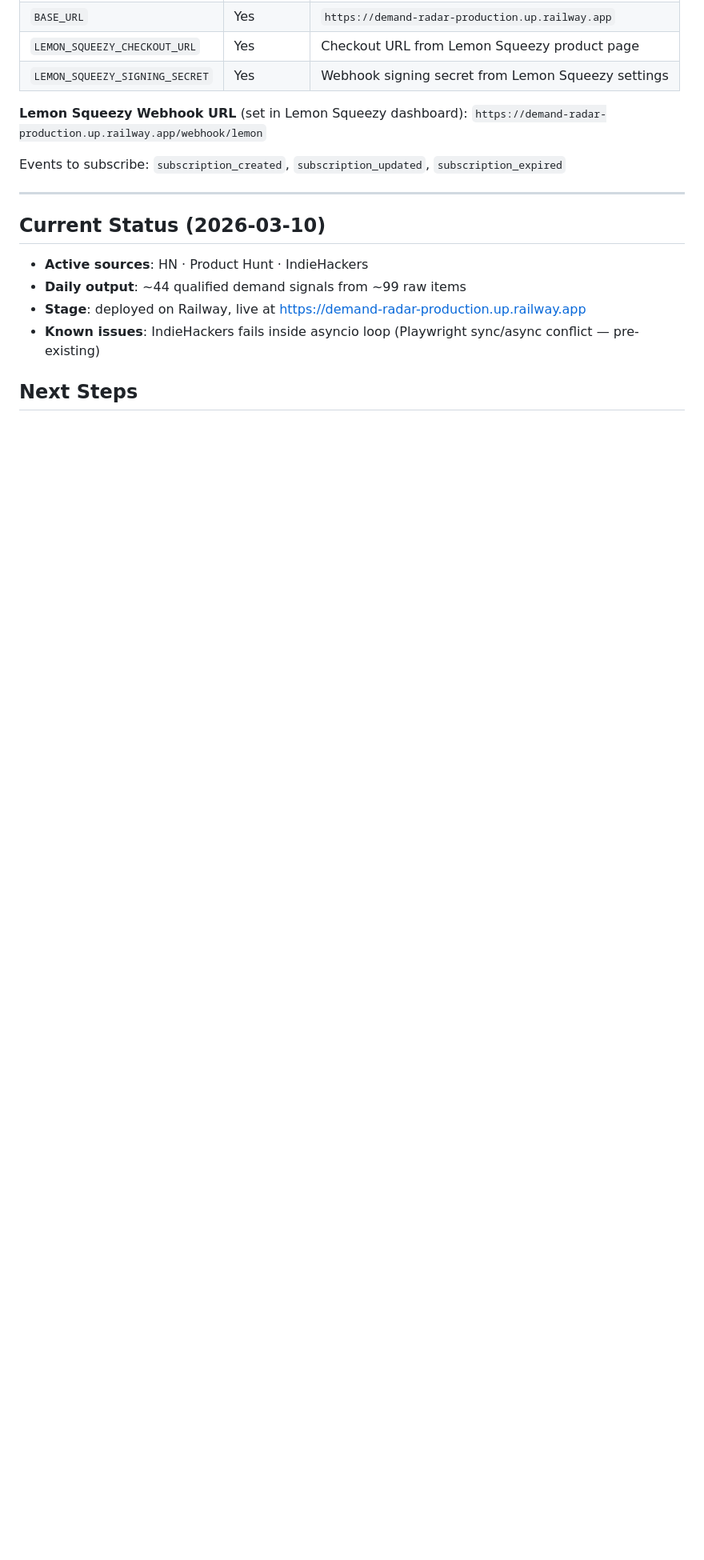
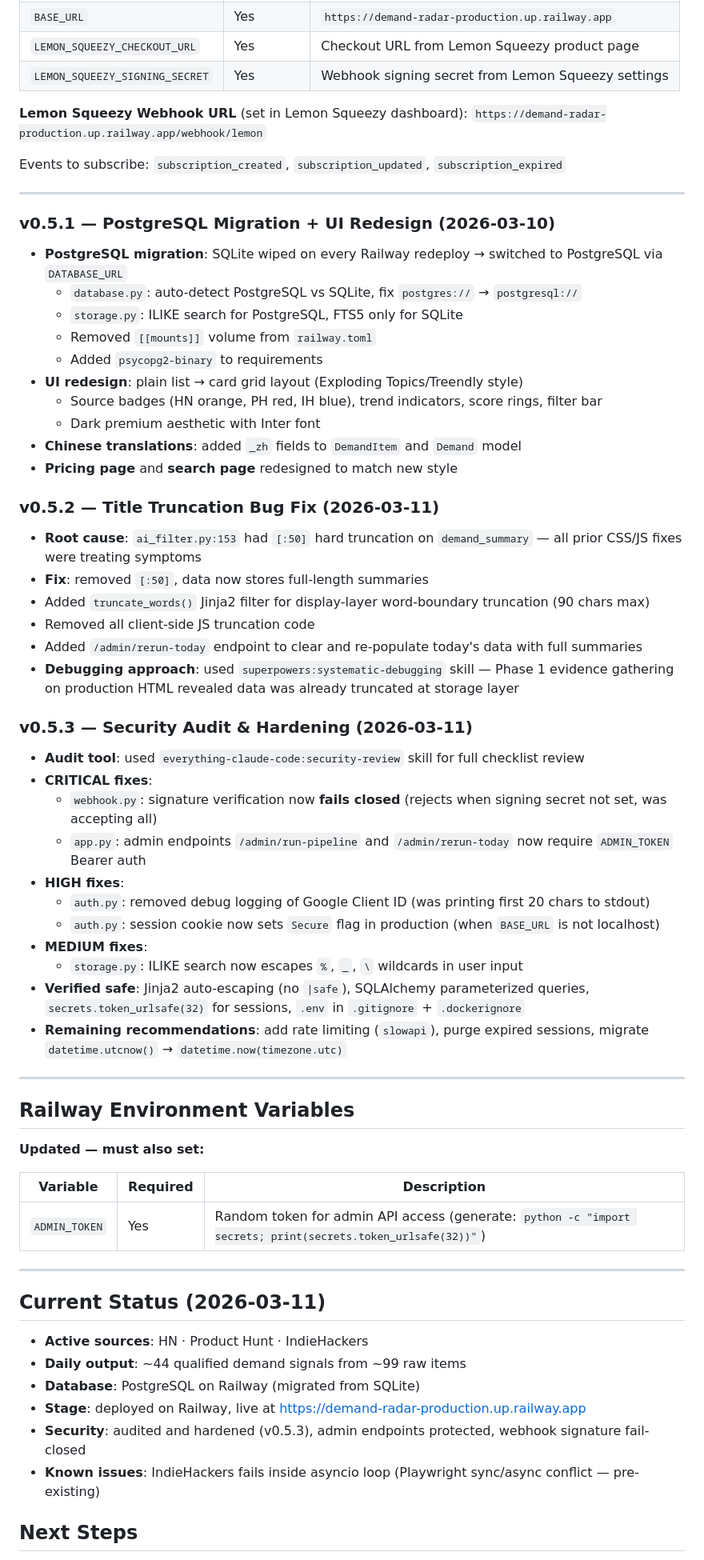
Before and after one commit to captainpan007/demand-radar, a Markdown page: DEV_LOG.md, the part around one of its changes. Shown at 80% size. GitHub-like rendering; blank space fills up the shorter version.

Commit message:
docs: update DEV_LOG with v0.5.1-v0.5.3 milestones
Records PostgreSQL migration, UI redesign, title truncation root cause
fix, and security audit results.

Co-Authored-By: Claude Opus 4.6 <noreply@anthropic.com>

```diff
--- a/DEV_LOG.md
+++ b/DEV_LOG.md
@@ -59,11 +59,58 @@ Events to subscribe: `subscription_created`, `subscription_updated`, `subscripti
 
 ---
 
-## Current Status (2026-03-10)
+### v0.5.1 — PostgreSQL Migration + UI Redesign (2026-03-10)
+- **PostgreSQL migration**: SQLite wiped on every Railway redeploy → switched to PostgreSQL via `DATABASE_URL`
+  - `database.py`: auto-detect PostgreSQL vs SQLite, fix `postgres://` → `postgresql://`
+  - `storage.py`: ILIKE search for PostgreSQL, FTS5 only for SQLite
+  - Removed `[[mounts]]` volume from `railway.toml`
+  - Added `psycopg2-binary` to requirements
+- **UI redesign**: plain list → card grid layout (Exploding Topics/Treendly style)
+  - Source badges (HN orange, PH red, IH blue), trend indicators, score rings, filter bar
+  - Dark premium aesthetic with Inter font
+- **Chinese translations**: added `_zh` fields to `DemandItem` and `Demand` model
+- **Pricing page** and **search page** redesigned to match new style
+
+### v0.5.2 — Title Truncation Bug Fix (2026-03-11)
+- **Root cause**: `ai_filter.py:153` had `[:50]` hard truncation on `demand_summary` — all prior CSS/JS fixes were treating symptoms
+- **Fix**: removed `[:50]`, data now stores full-length summaries
+- Added `truncate_words()` Jinja2 filter for display-layer word-boundary truncation (90 chars max)
+- Removed all client-side JS truncation code
+- Added `/admin/rerun-today` endpoint to clear and re-populate today's data with full summaries
+- **Debugging approach**: used `superpowers:systematic-debugging` skill — Phase 1 evidence gathering on production HTML revealed data was already truncated at storage layer
+
+### v0.5.3 — Security Audit & Hardening (2026-03-11)
+- **Audit tool**: used `everything-claude-code:security-review` skill for full checklist review
+- **CRITICAL fixes**:
+  - `webhook.py`: signature verification now **fails closed** (rejects when signing secret not set, was accepting all)
+  - `app.py`: admin endpoints `/admin/run-pipeline` and `/admin/rerun-today` now require `ADMIN_TOKEN` Bearer auth
+- **HIGH fixes**:
+  - `auth.py`: removed debug logging of Google Client ID (was printing first 20 chars to stdout)
+  - `auth.py`: session cookie now sets `Secure` flag in production (when `BASE_URL` is not localhost)
+- **MEDIUM fixes**:
+  - `storage.py`: ILIKE search now escapes `%`, `_`, `\` wildcards in user input
+- **Verified safe**: Jinja2 auto-escaping (no `|safe`), SQLAlchemy parameterized queries, `secrets.token_urlsafe(32)` for sessions, `.env` in `.gitignore` + `.dockerignore`
+- **Remaining recommendations**: add rate limiting (`slowapi`), purge expired sessions, migrate `datetime.utcnow()` → `datetime.now(timezone.utc)`
+
+---
+
+## Railway Environment Variables
+
+**Updated — must also set:**
+
+| Variable | Required | Description |
+|----------|----------|-------------|
+| `ADMIN_TOKEN` | Yes | Random token for admin API access (generate: `python -c "import secrets; print(secrets.token_urlsafe(32))"`) |
+
+---
+
+## Current Status (2026-03-11)
 
 - **Active sources**: HN · Product Hunt · IndieHackers
 - **Daily output**: ~44 qualified demand signals from ~99 raw items
+- **Database**: PostgreSQL on Railway (migrated from SQLite)
 - **Stage**: deployed on Railway, live at https://demand-radar-production.up.railway.app
+- **Security**: audited and hardened (v0.5.3), admin endpoints protected, webhook signature fail-closed
 - **Known issues**: IndieHackers fails inside asyncio loop (Playwright sync/async conflict — pre-existing)
 
 ## Next Steps
```
Also changed, not shown: other parts of DEV_LOG.md (+6 -5 lines).
